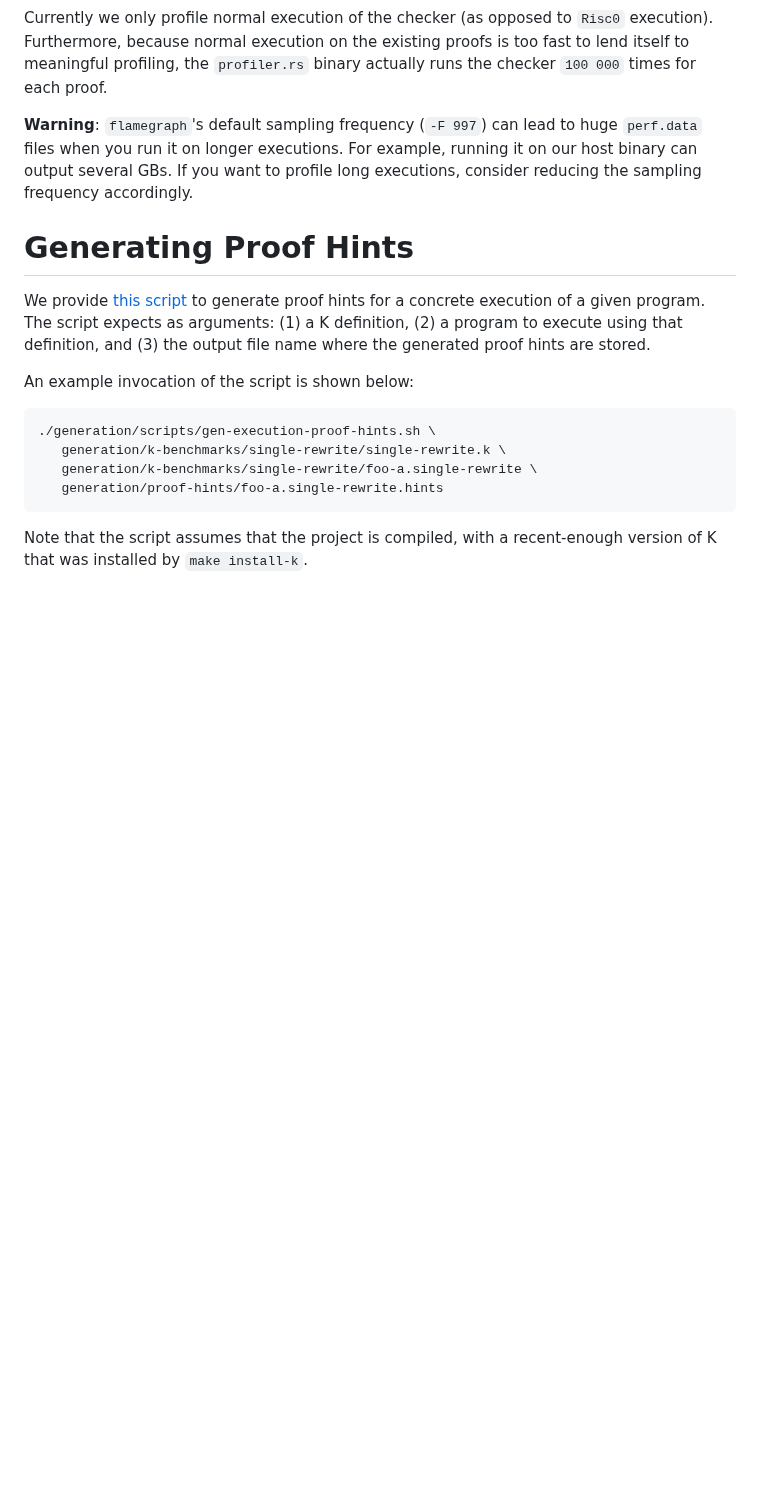
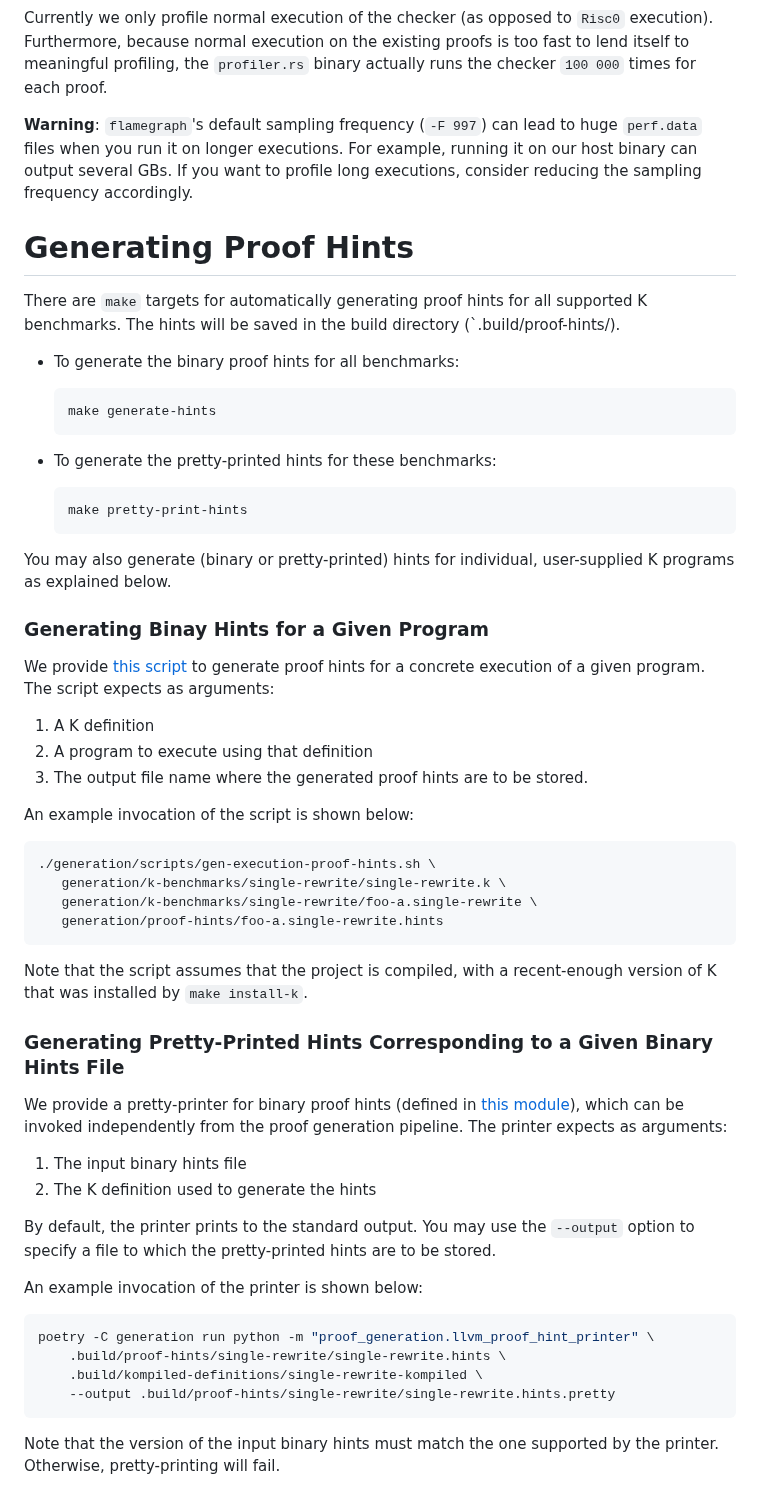
Before and after one commit to runtimeverification/proof-checker, a Markdown page: README.md, the part around the change. Drawn GitHub-style; blank space fills up the shorter version.

Commit message:
Add more documentation for generating hints

````diff
--- a/README.md
+++ b/README.md
@@ -105,14 +105,33 @@ Currently we only profile normal execution of the checker (as opposed to `Risc0`
 Generating Proof Hints
 ======================
 
+There are `make` targets for automatically generating proof hints for all supported K benchmarks. The hints will be saved in the build directory (`.build/proof-hints/).
+
+- To generate the binary proof hints for all benchmarks:
+
+   ```sh
+   make generate-hints
+   ```
+
+- To generate the pretty-printed hints for these benchmarks:
+
+   ```sh
+   make pretty-print-hints
+  ```
+
+You may also generate (binary or pretty-printed) hints for individual, user-supplied K programs as explained below.
+
+### Generating Binay Hints for a Given Program
+
 We provide [this script](generation/scripts/gen-execution-proof-hints.sh) to
 generate proof hints for a concrete execution of a given program. The script
-expects as arguments: (1) a K definition, (2) a program to execute using that
-definition, and (3) the output file name where the generated proof hints are
-stored.
+expects as arguments:
+1. A K definition
+2. A program to execute using that definition
+3. The output file name where the generated proof hints are to be stored.
 
 An example invocation of the script is shown below:
-```
+```sh
 ./generation/scripts/gen-execution-proof-hints.sh \
    generation/k-benchmarks/single-rewrite/single-rewrite.k \
    generation/k-benchmarks/single-rewrite/foo-a.single-rewrite \
@@ -121,3 +140,25 @@ An example invocation of the script is shown below:
 
 Note that the script assumes that the project is compiled, with a recent-enough
 version of K that was installed by `make install-k`.
+
+### Generating Pretty-Printed Hints Corresponding to a Given Binary Hints File
+
+We provide a pretty-printer for binary proof hints (defined in [this module](./generation/src/proof_generation/llvm_proof_hint_printer.py)),
+which can be invoked independently from the proof generation pipeline.
+The printer expects as arguments:
+1. The input binary hints file
+2. The K definition used to generate the hints
+
+By default, the printer prints to the standard output. You may use the `--output` option to specify a file to which the pretty-printed hints are to be stored.
+
+An example invocation of the printer is shown below:
+
+```sh
+poetry -C generation run python -m "proof_generation.llvm_proof_hint_printer" \
+    .build/proof-hints/single-rewrite/single-rewrite.hints \
+    .build/kompiled-definitions/single-rewrite-kompiled \
+    --output .build/proof-hints/single-rewrite/single-rewrite.hints.pretty
+```
+
+Note that the version of the input binary hints must match the one supported by
+the printer. Otherwise, pretty-printing will fail.
````
